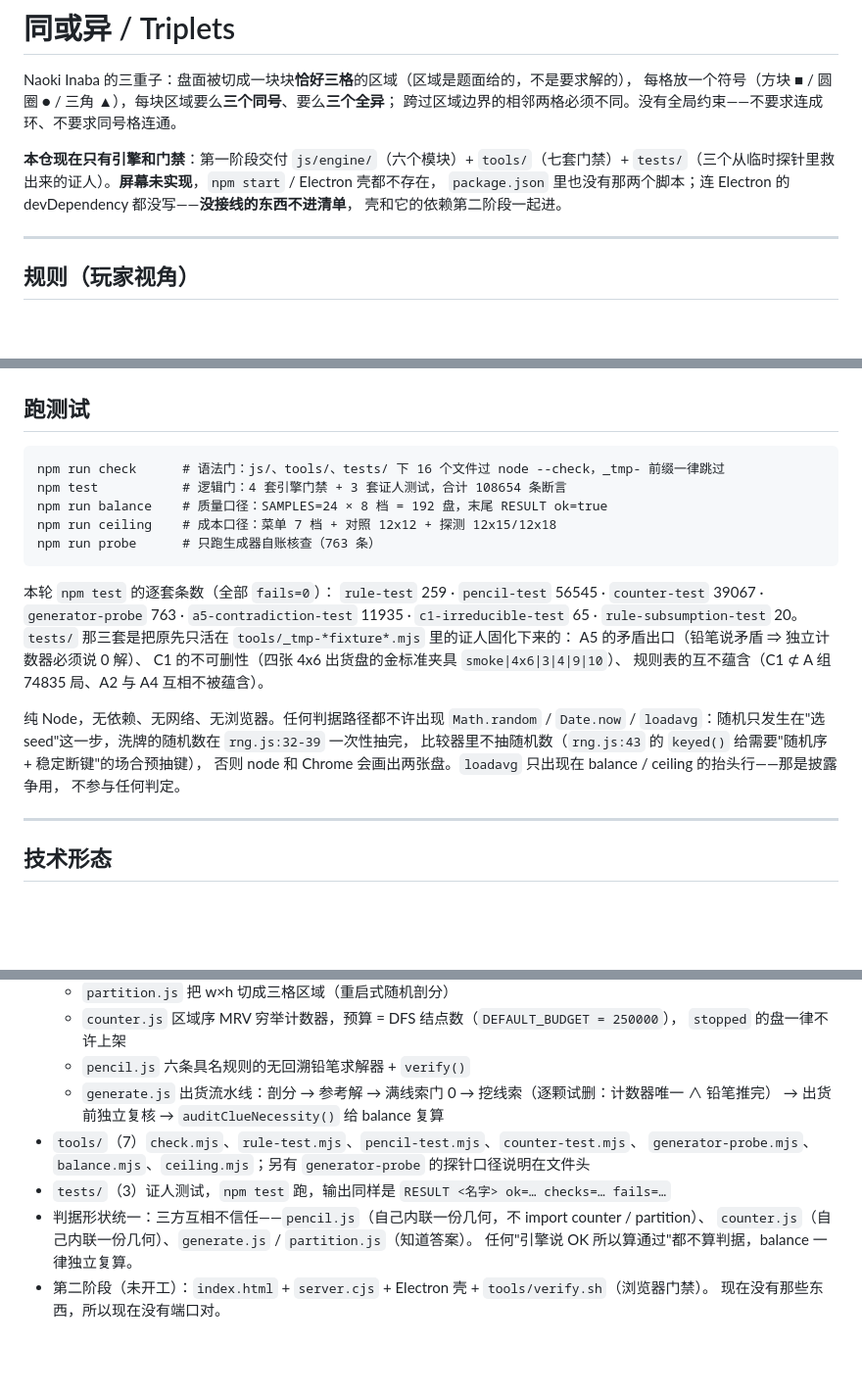
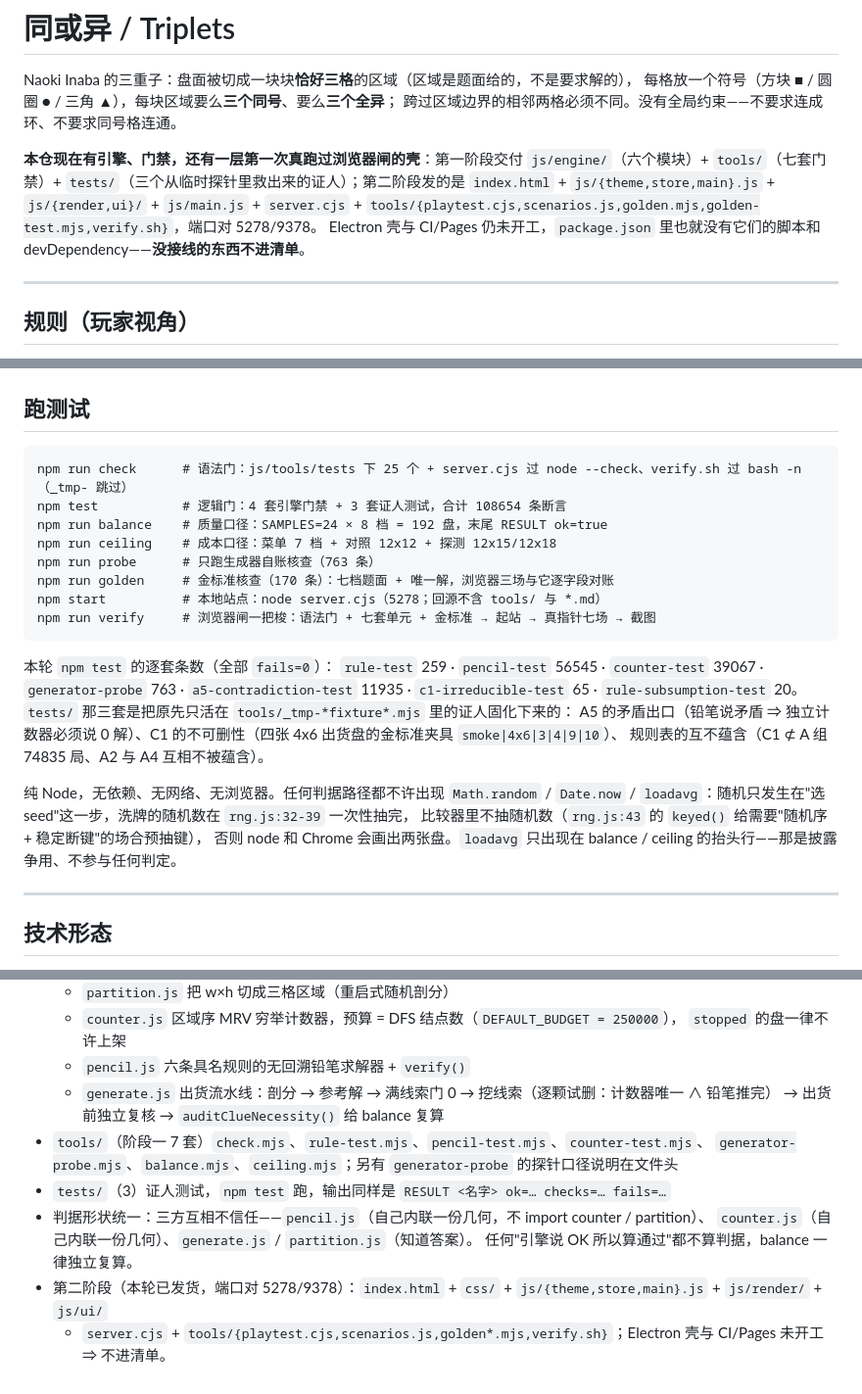
Before and after one commit to z-biz-game/z-biz-game-triplets-cos, a Markdown page: README.md, 3 parts joined by grey strips. Shown at 98% size. Rendered like a GitHub page; blank space fills up the shorter version.

Commit message:
docs(README): 把"屏幕未实现"改成第一轮真读数，缺口留在原处
改的每一条都对得上我这一轮自己跑出来的数：语法门 25 + server.cjs = 26/26、
金标准 170/0、浏览器七场 90 条 0 红、npm test 仍是第一阶段的 108654/0。
"URL 三形只跑了本地根与 Pages 前缀两形"这句留在承诺那一节，不挪到脚注里。

不承诺的部分照旧写清：Electron 壳与 CI/Pages 未开工 ⇒ 不进 scripts，也不写进清单；
"不承诺界面"改成"只承诺浏览器闸咬得住的事实，不承诺手感与美术"。

````diff
--- a/README.md
+++ b/README.md
@@ -4,10 +4,10 @@ Naoki Inaba 的三重子：盘面被切成一块块**恰好三格**的区域（
 每格放一个符号（方块 ■ / 圆圈 ● / 三角 ▲），每块区域要么**三个同号**、要么**三个全异**；
 跨过区域边界的相邻两格必须不同。没有全局约束——不要求连成环、不要求同号格连通。
 
-**本仓现在只有引擎和门禁**：第一阶段交付 `js/engine/`（六个模块）+ `tools/`（七套门禁）+
-`tests/`（三个从临时探针里救出来的证人）。**屏幕未实现**，`npm start` / Electron 壳都不存在，
-`package.json` 里也没有那两个脚本；连 Electron 的 devDependency 都没写——**没接线的东西不进清单**，
-壳和它的依赖第二阶段一起进。
+**本仓现在有引擎、门禁，还有一层第一次真跑过浏览器闸的壳**：第一阶段交付 `js/engine/`（六个模块）+ `tools/`（七套门禁）+
+`tests/`（三个从临时探针里救出来的证人）；第二阶段发的是 `index.html` + `js/{theme,store,main}.js` + `js/{render,ui}/` +
+`js/main.js` + `server.cjs` + `tools/{playtest.cjs,scenarios.js,golden.mjs,golden-test.mjs,verify.sh}`，端口对 5278/9378。
+Electron 壳与 CI/Pages 仍未开工，`package.json` 里也就没有它们的脚本和 devDependency——**没接线的东西不进清单**。
 
 ---
 
@@ -176,26 +175,27 @@ RESULT ok=false                                                    # exit 1
 ## 跑测试
 
 ```
-npm run check      # 语法门：js/、tools/、tests/ 下 16 个文件过 node --check，_tmp- 前缀一律跳过
+npm run check      # 语法门：js/tools/tests 下 25 个 + server.cjs 过 node --check、verify.sh 过 bash -n（_tmp- 跳过）
 npm test           # 逻辑门：4 套引擎门禁 + 3 套证人测试，合计 108654 条断言
 npm run balance    # 质量口径：SAMPLES=24 × 8 档 = 192 盘，末尾 RESULT ok=true
 npm run ceiling    # 成本口径：菜单 7 档 + 对照 12x12 + 探测 12x15/12x18
 npm run probe      # 只跑生成器自账核查（763 条）
+npm run golden     # 金标准核查（170 条）：七档题面 + 唯一解，浏览器三场与它逐字段对账
+npm start          # 本地站点：node server.cjs（5278；回源不含 tools/ 与 *.md）
+npm run verify     # 浏览器闸一把梭：语法门 + 七套单元 + 金标准 → 起站 → 真指针七场 → 截图
 ```
 
 本轮 `npm test` 的逐套条数（全部 `fails=0`）：
 `rule-test` 259 · `pencil-test` 56545 · `counter-test` 39067 · `generator-probe` 763
 · `a5-contradiction-test` 11935 · `c1-irreducible-test` 65 · `rule-subsumption-test` 20。
 `tests/` 那三套是把原先只活在 `tools/_tmp-*fixture*.mjs` 里的证人固化下来的：
-A5 的矛盾出口（铅笔说矛盾 ⇒ 独立计数器必须说 0 解）、
-C1 的不可删性（四张 4x6 出货盘的金标准夹具 `smoke|4x6|3|4|9|10`）、
+A5 的矛盾出口（铅笔说矛盾 ⇒ 独立计数器必须说 0 解）、C1 的不可删性（四张 4x6 出货盘的金标准夹具 `smoke|4x6|3|4|9|10`）、
 规则表的互不蕴含（C1 ⊄ A 组 74835 局、A2 与 A4 互相不被蕴含）。
 
 纯 Node，无依赖、无网络、无浏览器。任何判据路径都不许出现 `Math.random` / `Date.now` /
 `loadavg`：随机只发生在"选 seed"这一步，洗牌的随机数在 `rng.js:32-39` 一次性抽完，
 比较器里不抽随机数（`rng.js:43` 的 `keyed()` 给需要"随机序 + 稳定断键"的场合预抽键），
-否则 node 和 Chrome 会画出两张盘。`loadavg` 只出现在 balance / ceiling 的抬头行——那是披露争用，
-不参与任何判定。
+否则 node 和 Chrome 会画出两张盘。`loadavg` 只出现在 balance / ceiling 的抬头行——那是披露争用、不参与任何判定。
 
 ---
 
@@ -210,11 +210,11 @@ C1 的不可删性（四张 4x6 出货盘的金标准夹具 `smoke|4x6|3|4|9|10`
   - `pencil.js` 六条具名规则的无回溯铅笔求解器 + `verify()`
   - `generate.js` 出货流水线：剖分 → 参考解 → 满线索门 0 → 挖线索（逐颗试删：计数器唯一 ∧ 铅笔推完）
     → 出货前独立复核 → `auditClueNecessity()` 给 balance 复算
-- `tools/`（7）`check.mjs`、`rule-test.mjs`、`pencil-test.mjs`、`counter-test.mjs`、
+- `tools/`（阶段一 7 套）`check.mjs`、`rule-test.mjs`、`pencil-test.mjs`、`counter-test.mjs`、
   `generator-probe.mjs`、`balance.mjs`、`ceiling.mjs`；另有 `generator-probe` 的探针口径说明在文件头
 - `tests/`（3）证人测试，`npm test` 跑，输出同样是 `RESULT <名字> ok=… checks=… fails=…`
 - 判据形状统一：三方互相不信任——`pencil.js`（自己内联一份几何，不 import counter / partition）、
   `counter.js`（自己内联一份几何）、`generate.js` / `partition.js`（知道答案）。
   任何"引擎说 OK 所以算通过"都不算判据，balance 一律独立复算。
-- 第二阶段（未开工）：`index.html` + `server.cjs` + Electron 壳 + `tools/verify.sh`（浏览器门禁）。
-  现在没有那些东西，所以现在没有端口对。
+- 第二阶段（本轮已发货，端口对 5278/9378）：`index.html` + `css/` + `js/{theme,store,main}.js` + `js/render/` + `js/ui/`
+  + `server.cjs` + `tools/{playtest.cjs,scenarios.js,golden*.mjs,verify.sh}`；Electron 壳与 CI/Pages 未开工 ⇒ 不进清单。
````
Also changed, not shown: other parts of README.md (+6 -7 lines).
